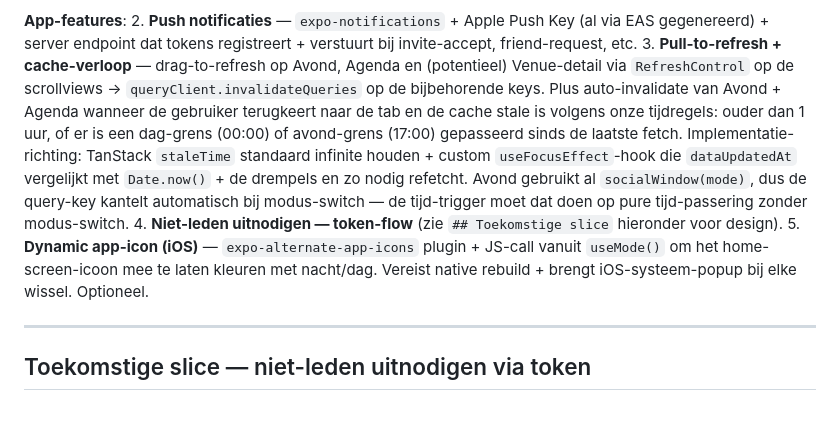
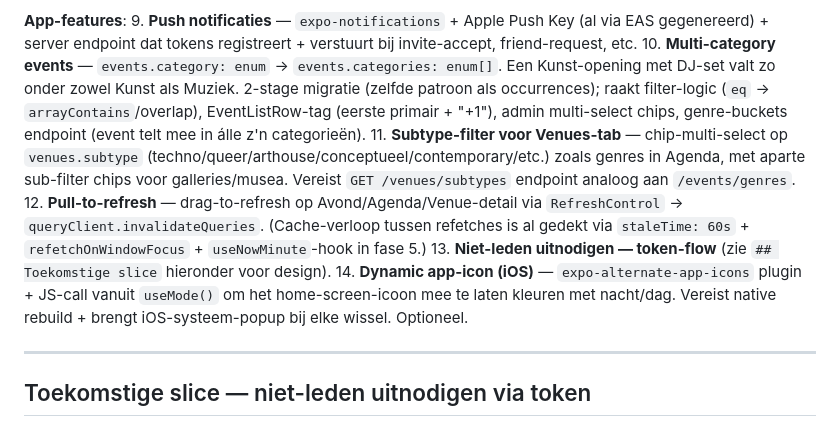
Before and after one commit to diederikvh/andreas, a Markdown page: TODO.md, the part around one of its changes. Drawn GitHub-style.

```diff
--- a/TODO.md
+++ b/TODO.md
@@ -55,9 +76,11 @@ Laatste sync: 2026-05-04 · branch `main`.
 
 **App-features**:
-2. **Push notificaties** — `expo-notifications` + Apple Push Key (al via EAS gegenereerd) + server endpoint dat tokens registreert + verstuurt bij invite-accept, friend-request, etc.
-3. **Pull-to-refresh + cache-verloop** — drag-to-refresh op Avond, Agenda en (potentieel) Venue-detail via `RefreshControl` op de scrollviews → `queryClient.invalidateQueries` op de bijbehorende keys. Plus auto-invalidate van Avond + Agenda wanneer de gebruiker terugkeert naar de tab en de cache stale is volgens onze tijdregels: ouder dan 1 uur, of er is een dag-grens (00:00) of avond-grens (17:00) gepasseerd sinds de laatste fetch. Implementatie-richting: TanStack `staleTime` standaard infinite houden + custom `useFocusEffect`-hook die `dataUpdatedAt` vergelijkt met `Date.now()` + de drempels en zo nodig refetcht. Avond gebruikt al `socialWindow(mode)`, dus de query-key kantelt automatisch bij modus-switch — de tijd-trigger moet dat doen op pure tijd-passering zonder modus-switch.
-4. **Niet-leden uitnodigen — token-flow** (zie `## Toekomstige slice` hieronder voor design).
-5. **Dynamic app-icon (iOS)** — `expo-alternate-app-icons` plugin + JS-call vanuit `useMode()` om het home-screen-icoon mee te laten kleuren met nacht/dag. Vereist native rebuild + brengt iOS-systeem-popup bij elke wissel. Optioneel.
+9. **Push notificaties** — `expo-notifications` + Apple Push Key (al via EAS gegenereerd) + server endpoint dat tokens registreert + verstuurt bij invite-accept, friend-request, etc.
+10. **Multi-category events** — `events.category: enum` → `events.categories: enum[]`. Een Kunst-opening met DJ-set valt zo onder zowel Kunst als Muziek. 2-stage migratie (zelfde patroon als occurrences); raakt filter-logic (`eq` → `arrayContains`/overlap), EventListRow-tag (eerste primair + "+1"), admin multi-select chips, genre-buckets endpoint (event telt mee in álle z'n categorieën).
+11. **Subtype-filter voor Venues-tab** — chip-multi-select op `venues.subtype` (techno/queer/arthouse/conceptueel/contemporary/etc.) zoals genres in Agenda, met aparte sub-filter chips voor galleries/musea. Vereist `GET /venues/subtypes` endpoint analoog aan `/events/genres`.
+12. **Pull-to-refresh** — drag-to-refresh op Avond/Agenda/Venue-detail via `RefreshControl` → `queryClient.invalidateQueries`. (Cache-verloop tussen refetches is al gedekt via `staleTime: 60s` + `refetchOnWindowFocus` + `useNowMinute`-hook in fase 5.)
+13. **Niet-leden uitnodigen — token-flow** (zie `## Toekomstige slice` hieronder voor design).
+14. **Dynamic app-icon (iOS)** — `expo-alternate-app-icons` plugin + JS-call vanuit `useMode()` om het home-screen-icoon mee te laten kleuren met nacht/dag. Vereist native rebuild + brengt iOS-systeem-popup bij elke wissel. Optioneel.
 
 ---
 
```
Also changed, not shown: other parts of TODO.md (+25 -4 lines).
